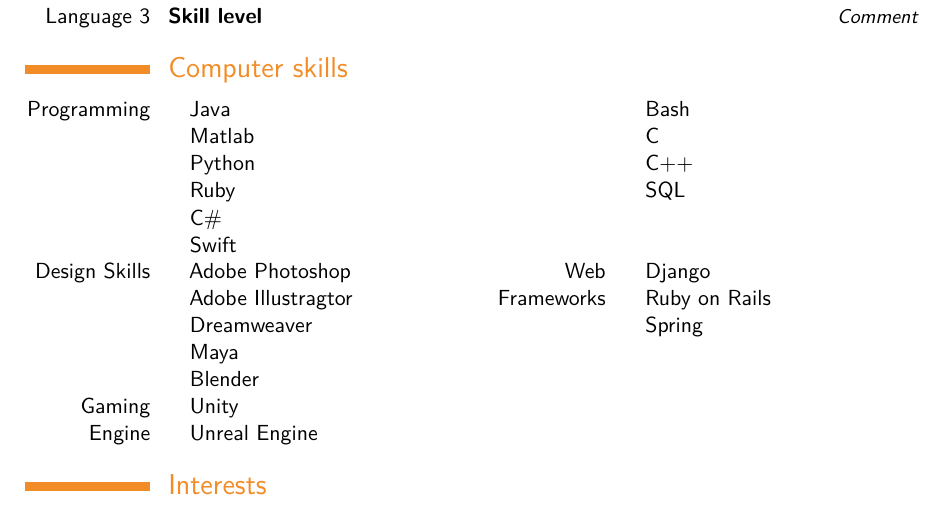
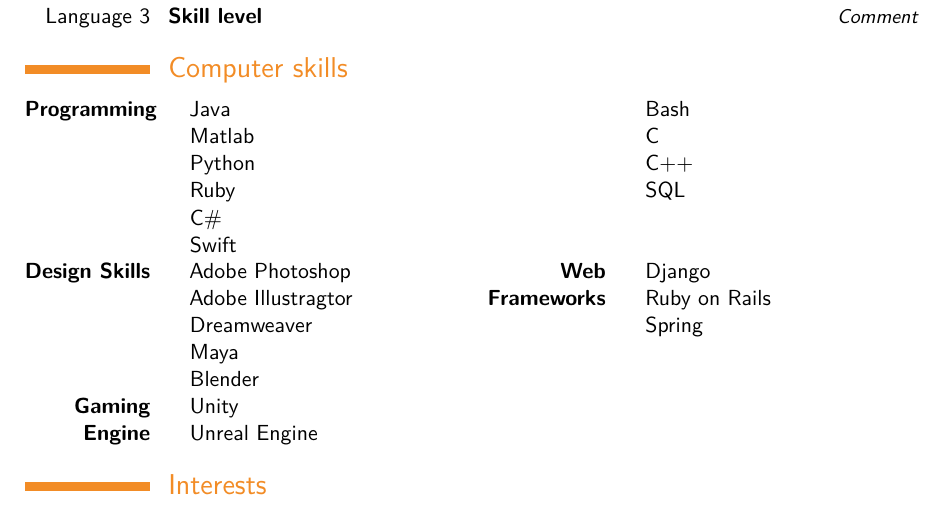
Before and after one commit to akshaybabloo/CV, a LaTeX CV (main.tex): part of page 2 of 4, cut so that both start at the same text. Compiled offline with pdfLaTeX; a LaTeX package or settings file that is missing is left out.

Commit message:
bold text

```diff
--- a/main.tex
+++ b/main.tex
@@ -124,19 +124,19 @@
 \item[] SQL
 \end{itemize}}
 
-\cvdoubleitem{Design Skills}{\begin{itemize}%
+\cvdoubleitem{\textbf{Design Skills}}{\begin{itemize}%
 		\item[] Adobe Photoshop
 		\item[] Adobe Illustragtor
 		\item[] Dreamweaver
 		\item[] Maya
 		\item[] Blender
-\end{itemize}}{Web Frameworks}{\begin{itemize}%
+\end{itemize}}{\textbf{Web Frameworks}}{\begin{itemize}%
 \item[] Django
 \item[] Ruby on Rails
 \item[] Spring
 \end{itemize}}
 
-\cvdoubleitem{Gaming Engine}{\begin{itemize}%
+\cvdoubleitem{\textbf{Gaming Engine}}{\begin{itemize}%
 		\item[] Unity
 		\item[] Unreal Engine
 \end{itemize}}{}{}
```
Also changed, not shown: main.tex (2 more changed lines).
